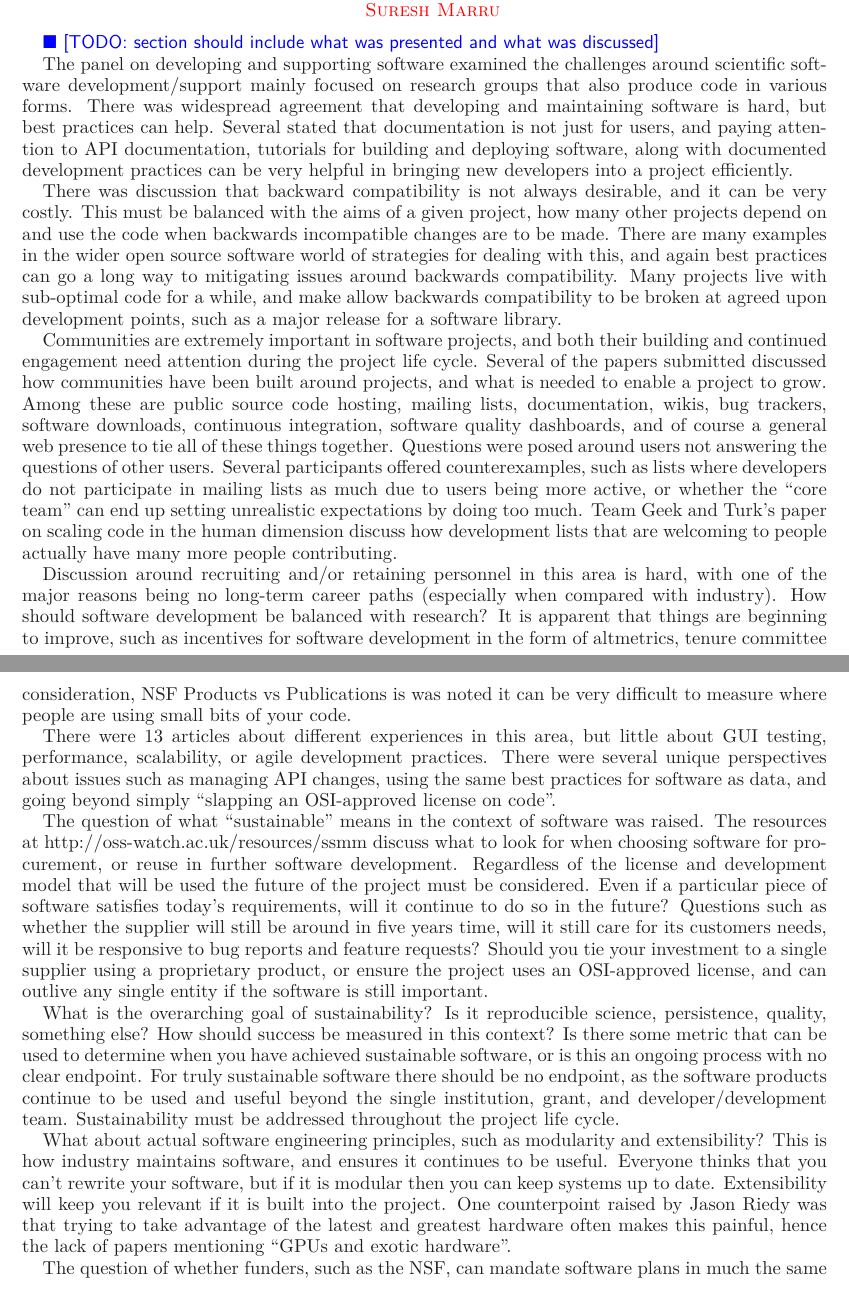
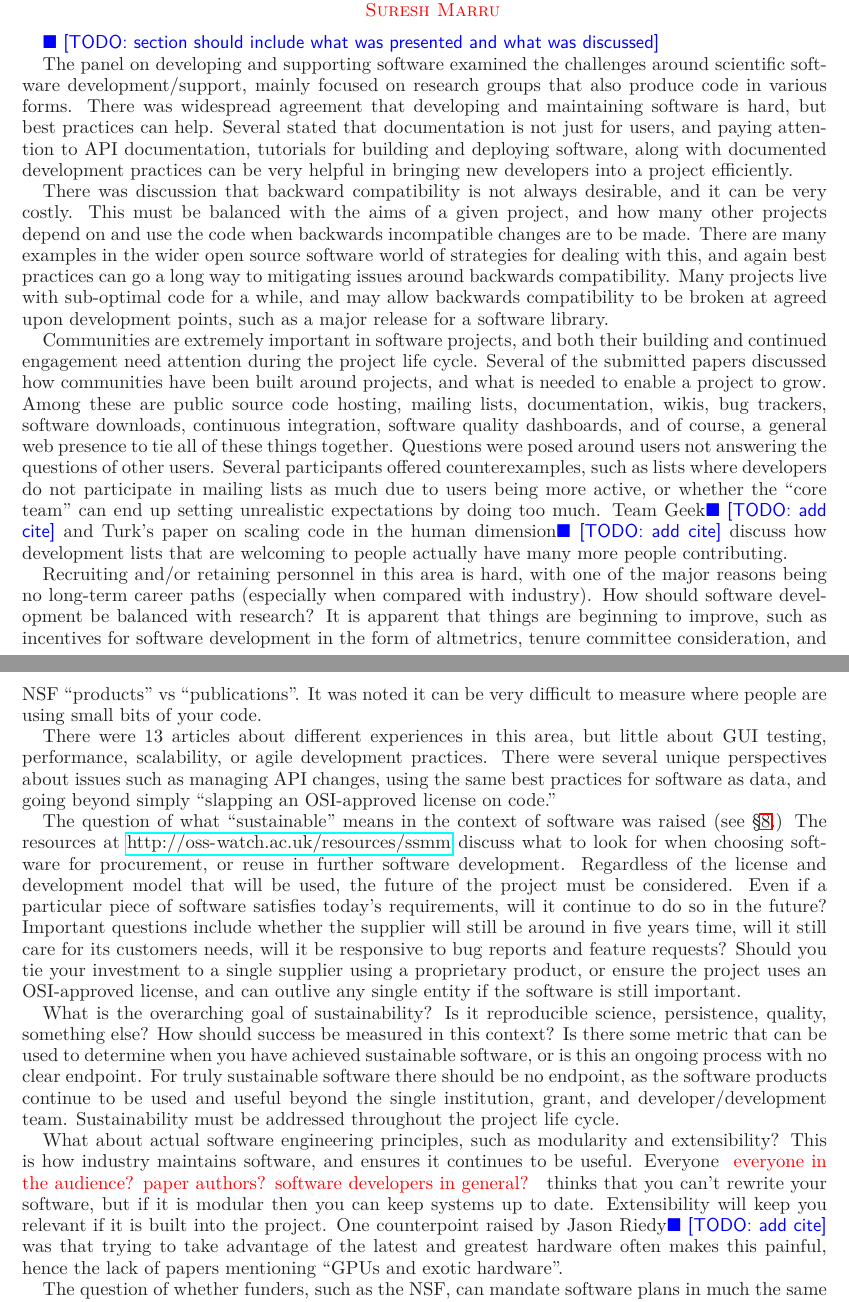
Before and after one commit to WSSSPE/meetings, a LaTeX paper (WSSSPE1_report/WSSSPE1_summary_report.tex): two parts of pages 6 and 7 of 23, joined at a grey line, cut so that both start at the same text. Compiled offline with LaTeX, dvips and Ghostscript.

Commit message:
adding comments and making small changes in 4, partly done but stopping for now

```diff
--- a/WSSSPE1_report/WSSSPE1_summary_report.tex
+++ b/WSSSPE1_report/WSSSPE1_summary_report.tex
@@ -437,7 +437,7 @@ materials, code, as well as data by attaching proper licenses.
 \todo{section should include what was presented and what was discussed}
 
 The panel on developing and supporting software examined the challenges
-around scientific software development/support mainly focused on research
+around scientific software development/support, mainly focused on research
 groups that also produce code in various forms. There was widespread agreement
 that developing and maintaining software is hard, but best practices can help.
 Several stated that documentation is not just for users, and paying attention
@@ -446,50 +446,50 @@ documented development practices can be very helpful in bringing  new developers
 into a project efficiently.
 
 There was discussion that backward compatibility is not always desirable, and it
-can be very costly. This must be balanced with the aims of a given project, how
+can be very costly. This must be balanced with the aims of a given project, and how
 many other projects depend on and use the code when backwards incompatible
 changes are to be made. There are many examples in the wider open source
 software world of strategies for dealing with this, and again best practices
 can go a long way to mitigating issues around backwards compatibility. Many
-projects live with sub-optimal code for a while, and make allow backwards
+projects live with sub-optimal code for a while, and may allow backwards
 compatibility to be broken at agreed upon development points, such as a major
 release for a software library.
 
 Communities are extremely important in software projects, and both their
 building and continued engagement need attention during the project life cycle.
-Several of the papers submitted discussed how communities have been built around
+Several of the submitted papers discussed how communities have been built around
 projects, and what is needed to enable a project to grow. Among these are public
 source code hosting, mailing lists, documentation, wikis, bug trackers, software
-downloads, continuous integration, software quality dashboards, and of course
+downloads, continuous integration, software quality dashboards, and of course,
 a general web presence to tie all of these things together. Questions were posed
 around users not answering the questions of other users. Several participants
 offered counterexamples, such as lists where developers do not participate in
 mailing lists as much due to users being more active, or whether the ``core
-team'' can end up setting unrealistic expectations by doing too much. Team Geek
-and Turk's paper on scaling code in the human dimension discuss how development
+team'' can end up setting unrealistic expectations by doing too much. Team Geek\todo{add cite}
+and Turk's paper on scaling code in the human dimension\todo{add cite}  discuss how development
 lists that are welcoming to people actually have many more people contributing.
 
-Discussion around recruiting and/or retaining personnel in this area is hard,
+Recruiting and/or retaining personnel in this area is hard,
 with one of the major reasons being no long-term career paths (especially when
 compared with industry). How should software development be balanced with
 research? It is apparent that things are beginning to improve, such as
 incentives for software development in the form of altmetrics, tenure committee
-consideration, NSF Products vs Publications is was noted it can be very
+consideration, and NSF ``products'' vs ``publications''. It was noted it can be very
 difficult to measure where people are using small bits of your code.
 
 There were 13 articles about different experiences in this area, but little
 about GUI testing, performance, scalability, or agile development practices.
 There were several unique perspectives about issues such as managing API
 changes, using the same best practices for software as data, and going beyond
-simply ``slapping an OSI-approved license on code''.
+simply ``slapping an OSI-approved license on code.''
 
 The question of what ``sustainable'' means in the context of software was
-raised. The resources at http://oss-watch.ac.uk/resources/ssmm discuss what
+raised (see \S\ref{sec:cross-cutting}.) The resources at \url{http://oss-watch.ac.uk/resources/ssmm} discuss what
 to look for when choosing software for procurement, or reuse in further software
-development. Regardless of the license and development model that will be used
+development. Regardless of the license and development model that will be used,
 the future of the project must be considered. Even if a particular piece of
 software satisfies today's requirements, will it continue to do so in the
-future? Questions such as whether the supplier will still be around in five
+future? Important questions include whether the supplier will still be around in five
 years time, will it still care for its customers needs, will it be responsive to
 bug reports and feature requests? Should you tie your investment to a single
 supplier using a proprietary product, or ensure the project uses an OSI-approved
@@ -506,9 +506,9 @@ throughout the project life cycle.
 
 What about actual software engineering principles, such as modularity and
 extensibility? This is how industry maintains software, and ensures it continues
-to be useful. Everyone thinks that you can't rewrite your software, but if it is
+to be useful. Everyone \note{everyone in the audience?  paper authors?  software developers in general?} thinks that you can't rewrite your software, but if it is
 modular then you can keep systems up to date. Extensibility will keep you
-relevant if it is built into the project. One counterpoint raised by Jason Riedy
+relevant if it is built into the project. One counterpoint raised by Jason Riedy\todo{add cite}
 was that trying to take advantage of the latest and greatest hardware often
 makes this painful, hence the lack of papers mentioning ``GPUs and exotic
 hardware''.
```
